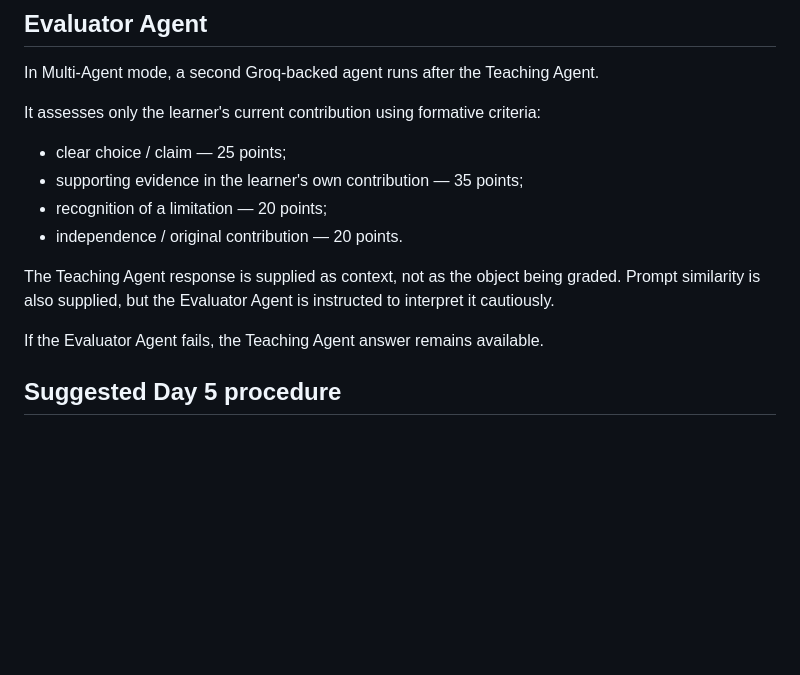
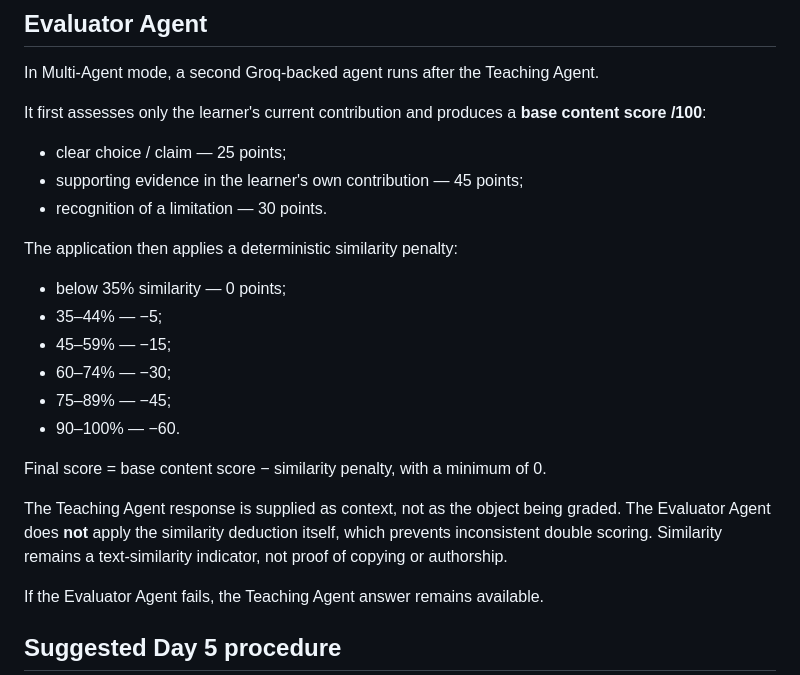
Before and after one commit to RomanMykolaichuk/Day4-Starter, a Markdown page: day5/README.md, the part around the change. Rendered like a GitHub page; blank space fills up the shorter version.

Commit message:
Document deterministic similarity deductions

```diff
--- a/day5/README.md
+++ b/day5/README.md
@@ -60,14 +60,24 @@ The comparison is local and does not make another Groq request.
 
 In Multi-Agent mode, a second Groq-backed agent runs after the Teaching Agent.
 
-It assesses only the learner's current contribution using formative criteria:
+It first assesses only the learner's current contribution and produces a **base content score /100**:
 
 - clear choice / claim — 25 points;
-- supporting evidence in the learner's own contribution — 35 points;
-- recognition of a limitation — 20 points;
-- independence / original contribution — 20 points.
+- supporting evidence in the learner's own contribution — 45 points;
+- recognition of a limitation — 30 points.
 
-The Teaching Agent response is supplied as context, not as the object being graded. Prompt similarity is also supplied, but the Evaluator Agent is instructed to interpret it cautiously.
+The application then applies a deterministic similarity penalty:
+
+- below 35% similarity — 0 points;
+- 35–44% — −5;
+- 45–59% — −15;
+- 60–74% — −30;
+- 75–89% — −45;
+- 90–100% — −60.
+
+Final score = base content score − similarity penalty, with a minimum of 0.
+
+The Teaching Agent response is supplied as context, not as the object being graded. The Evaluator Agent does **not** apply the similarity deduction itself, which prevents inconsistent double scoring. Similarity remains a text-similarity indicator, not proof of copying or authorship.
 
 If the Evaluator Agent fails, the Teaching Agent answer remains available.
 
```
